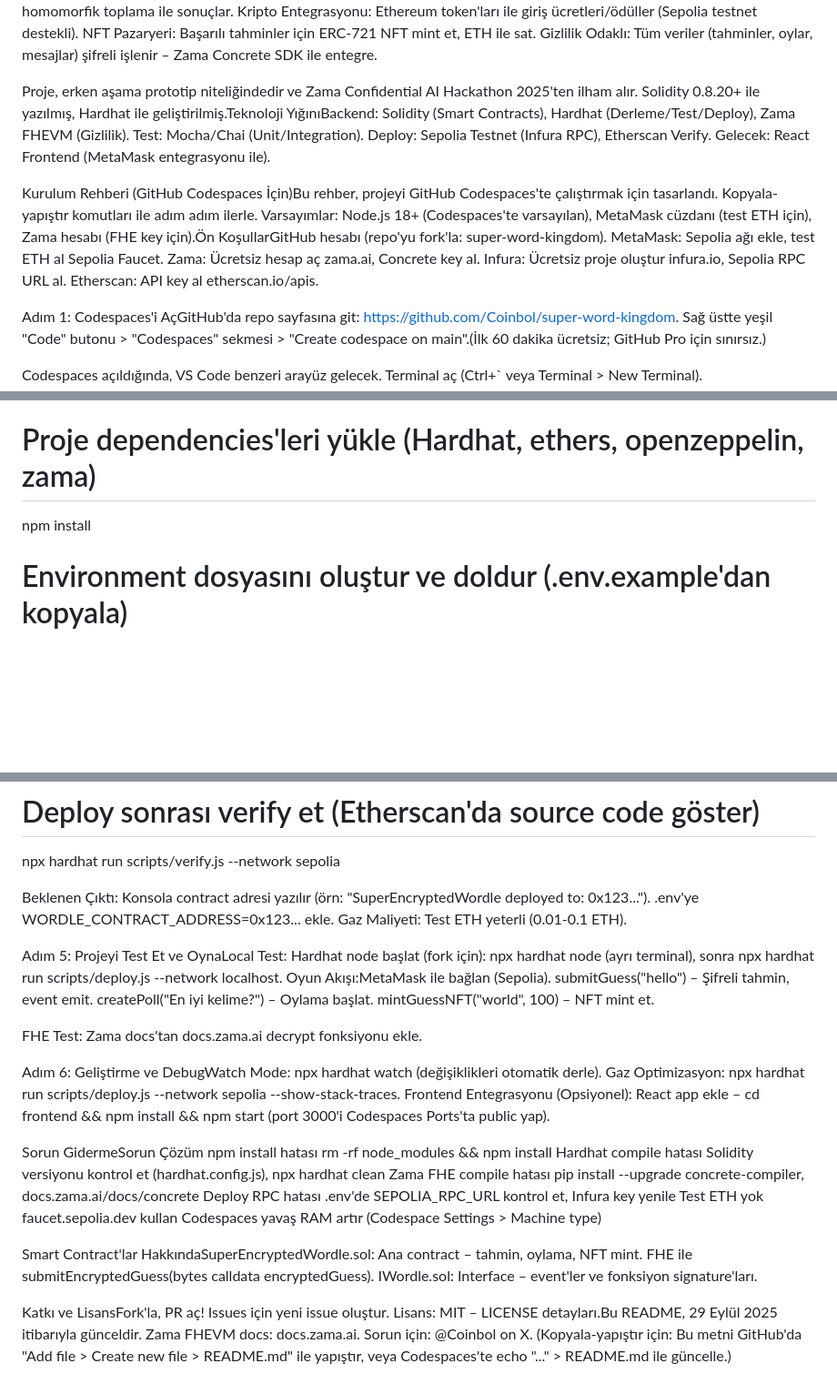
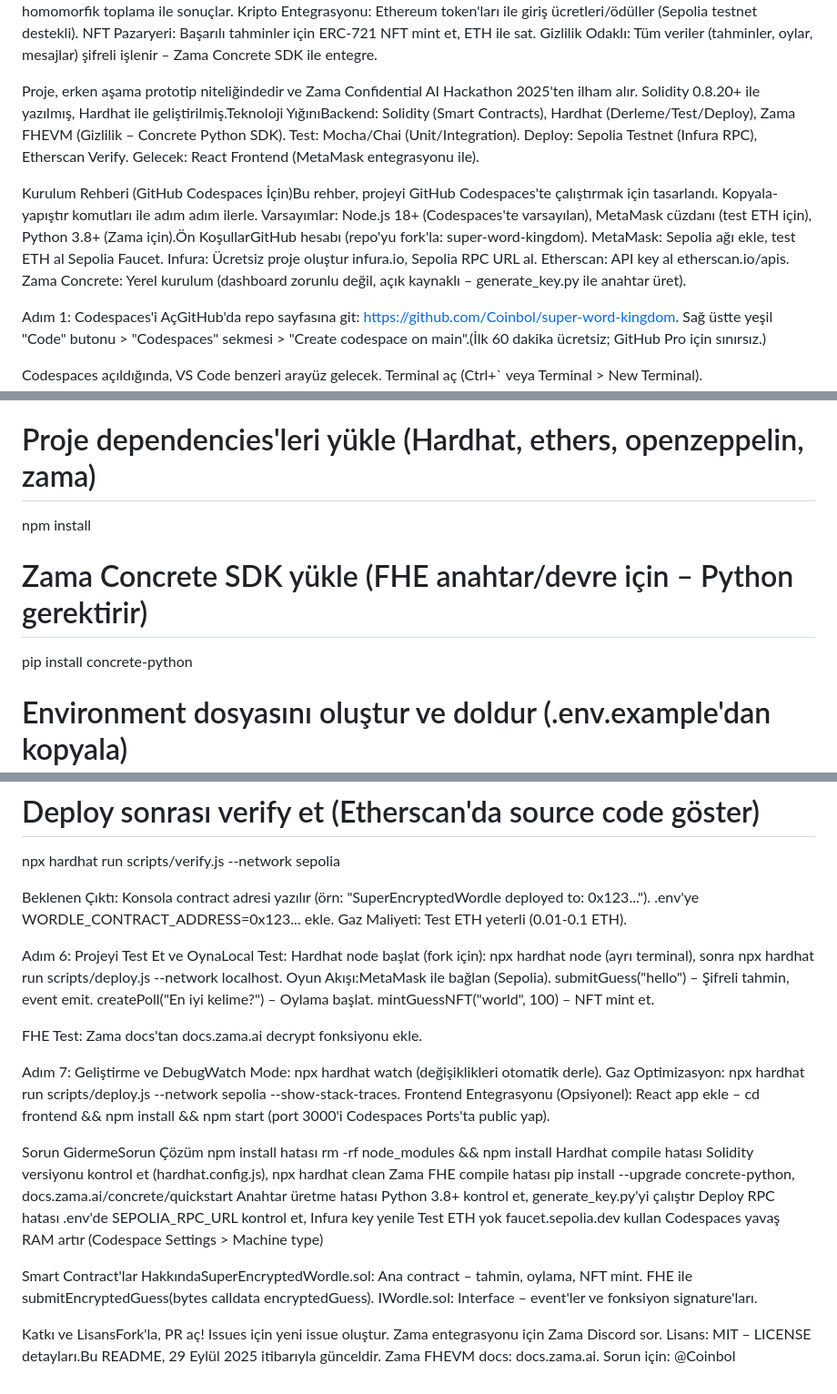
Before and after one commit to Coinbol/super-word-kingdom, a Markdown page: README.md, 3 parts joined by grey strips. Shown: that part at 91% size. Drawn GitHub-style; blank space fills up the shorter version.

```diff
--- a/README.md
+++ b/README.md
@@ -7,16 +7,16 @@ Kripto Entegrasyonu: Ethereum token'ları ile giriş ücretleri/ödüller (Sepol
 NFT Pazaryeri: Başarılı tahminler için ERC-721 NFT mint et, ETH ile sat.
 Gizlilik Odaklı: Tüm veriler (tahminler, oylar, mesajlar) şifreli işlenir – Zama Concrete SDK ile entegre.
 
-Proje, erken aşama prototip niteliğindedir ve Zama Confidential AI Hackathon 2025'ten ilham alır. Solidity 0.8.20+ ile yazılmış, Hardhat ile geliştirilmiş.Teknoloji YığınıBackend: Solidity (Smart Contracts), Hardhat (Derleme/Test/Deploy), Zama FHEVM (Gizlilik).
+Proje, erken aşama prototip niteliğindedir ve Zama Confidential AI Hackathon 2025'ten ilham alır. Solidity 0.8.20+ ile yazılmış, Hardhat ile geliştirilmiş.Teknoloji YığınıBackend: Solidity (Smart Contracts), Hardhat (Derleme/Test/Deploy), Zama FHEVM (Gizlilik – Concrete Python SDK).
 Test: Mocha/Chai (Unit/Integration).
 Deploy: Sepolia Testnet (Infura RPC), Etherscan Verify.
 Gelecek: React Frontend (MetaMask entegrasyonu ile).
 
-Kurulum Rehberi (GitHub Codespaces İçin)Bu rehber, projeyi GitHub Codespaces'te çalıştırmak için tasarlandı. Kopyala-yapıştır komutları ile adım adım ilerle. Varsayımlar: Node.js 18+ (Codespaces'te varsayılan), MetaMask cüzdanı (test ETH için), Zama hesabı (FHE key için).Ön KoşullarGitHub hesabı (repo'yu fork'la: super-word-kingdom).
+Kurulum Rehberi (GitHub Codespaces İçin)Bu rehber, projeyi GitHub Codespaces'te çalıştırmak için tasarlandı. Kopyala-yapıştır komutları ile adım adım ilerle. Varsayımlar: Node.js 18+ (Codespaces'te varsayılan), MetaMask cüzdanı (test ETH için), Python 3.8+ (Zama için).Ön KoşullarGitHub hesabı (repo'yu fork'la: super-word-kingdom).
 MetaMask: Sepolia ağı ekle, test ETH al Sepolia Faucet.
-Zama: Ücretsiz hesap aç zama.ai, Concrete key al.
 Infura: Ücretsiz proje oluştur infura.io, Sepolia RPC URL al.
 Etherscan: API key al etherscan.io/apis.
+Zama Concrete: Yerel kurulum (dashboard zorunlu değil, açık kaynaklı – generate_key.py ile anahtar üret).
 
 Adım 1: Codespaces'i AçGitHub'da repo sayfasına git: https://github.com/Coinbol/super-word-kingdom.
 Sağ üstte yeşil "Code" butonu > "Codespaces" sekmesi > "Create codespace on main".(İlk 60 dakika ücretsiz; GitHub Pro için sınırsız.)
@@ -35,6 +35,9 @@ npm --version   # Çıktı: 8+ bekle
 # Proje dependencies'leri yükle (Hardhat, ethers, openzeppelin, zama)
 npm install
 
+# Zama Concrete SDK yükle (FHE anahtar/devre için – Python gerektirir)
+pip install concrete-python
+
 # Environment dosyasını oluştur ve doldur (.env.example'dan kopyala)
 cp .env.example .env
 # Şimdi .env'yi editörle aç (VS Code'da Ctrl+P > .env) ve doldur:
@@ -74,7 +92,7 @@ npx hardhat run scripts/verify.js --network sepolia
 Beklenen Çıktı: Konsola contract adresi yazılır (örn: "SuperEncryptedWordle deployed to: 0x123..."). .env'ye WORDLE_CONTRACT_ADDRESS=0x123... ekle.
 Gaz Maliyeti: Test ETH yeterli (0.01-0.1 ETH).
 
-Adım 5: Projeyi Test Et ve OynaLocal Test: Hardhat node başlat (fork için): npx hardhat node (ayrı terminal), sonra npx hardhat run scripts/deploy.js --network localhost.
+Adım 6: Projeyi Test Et ve OynaLocal Test: Hardhat node başlat (fork için): npx hardhat node (ayrı terminal), sonra npx hardhat run scripts/deploy.js --network localhost.
 Oyun Akışı:MetaMask ile bağlan (Sepolia).
 submitGuess("hello") – Şifreli tahmin, event emit.
 createPoll("En iyi kelime?") – Oylama başlat.
@@ -82,7 +100,7 @@ mintGuessNFT("world", 100) – NFT mint et.
 
 FHE Test: Zama docs'tan docs.zama.ai decrypt fonksiyonu ekle.
 
-Adım 6: Geliştirme ve DebugWatch Mode: npx hardhat watch (değişiklikleri otomatik derle).
+Adım 7: Geliştirme ve DebugWatch Mode: npx hardhat watch (değişiklikleri otomatik derle).
 Gaz Optimizasyon: npx hardhat run scripts/deploy.js --network sepolia --show-stack-traces.
 Frontend Entegrasyonu (Opsiyonel): React app ekle – cd frontend && npm install && npm start (port 3000'i Codespaces Ports'ta public yap).
 
@@ -93,7 +111,9 @@ rm -rf node_modules && npm install
 Hardhat compile hatası
 Solidity versiyonu kontrol et (hardhat.config.js), npx hardhat clean
 Zama FHE compile hatası
-pip install --upgrade concrete-compiler, docs.zama.ai/docs/concrete
+pip install --upgrade concrete-python, docs.zama.ai/concrete/quickstart
+Anahtar üretme hatası
+Python 3.8+ kontrol et, generate_key.py'yi çalıştır
 Deploy RPC hatası
 .env'de SEPOLIA_RPC_URL kontrol et, Infura key yenile
 Test ETH yok
@@ -104,6 +124,5 @@ RAM artır (Codespace Settings > Machine type)
 Smart Contract'lar HakkındaSuperEncryptedWordle.sol: Ana contract – tahmin, oylama, NFT mint. FHE ile submitEncryptedGuess(bytes calldata encryptedGuess).
 IWordle.sol: Interface – event'ler ve fonksiyon signature'ları.
 
-Katkı ve LisansFork'la, PR aç! Issues için yeni issue oluştur.
+Katkı ve LisansFork'la, PR aç! Issues için yeni issue oluştur. Zama entegrasyonu için Zama Discord sor.
 Lisans: MIT – LICENSE detayları.Bu README, 29 Eylül 2025 itibarıyla günceldir. Zama FHEVM docs: docs.zama.ai. Sorun için: @Coinbol
- on X. (Kopyala-yapıştır için: Bu metni GitHub'da "Add file > Create new file > README.md" ile yapıştır, veya Codespaces'te echo "..." > README.md ile güncelle.)
```
Also changed, not shown: other parts of README.md (+21 -6 lines).
